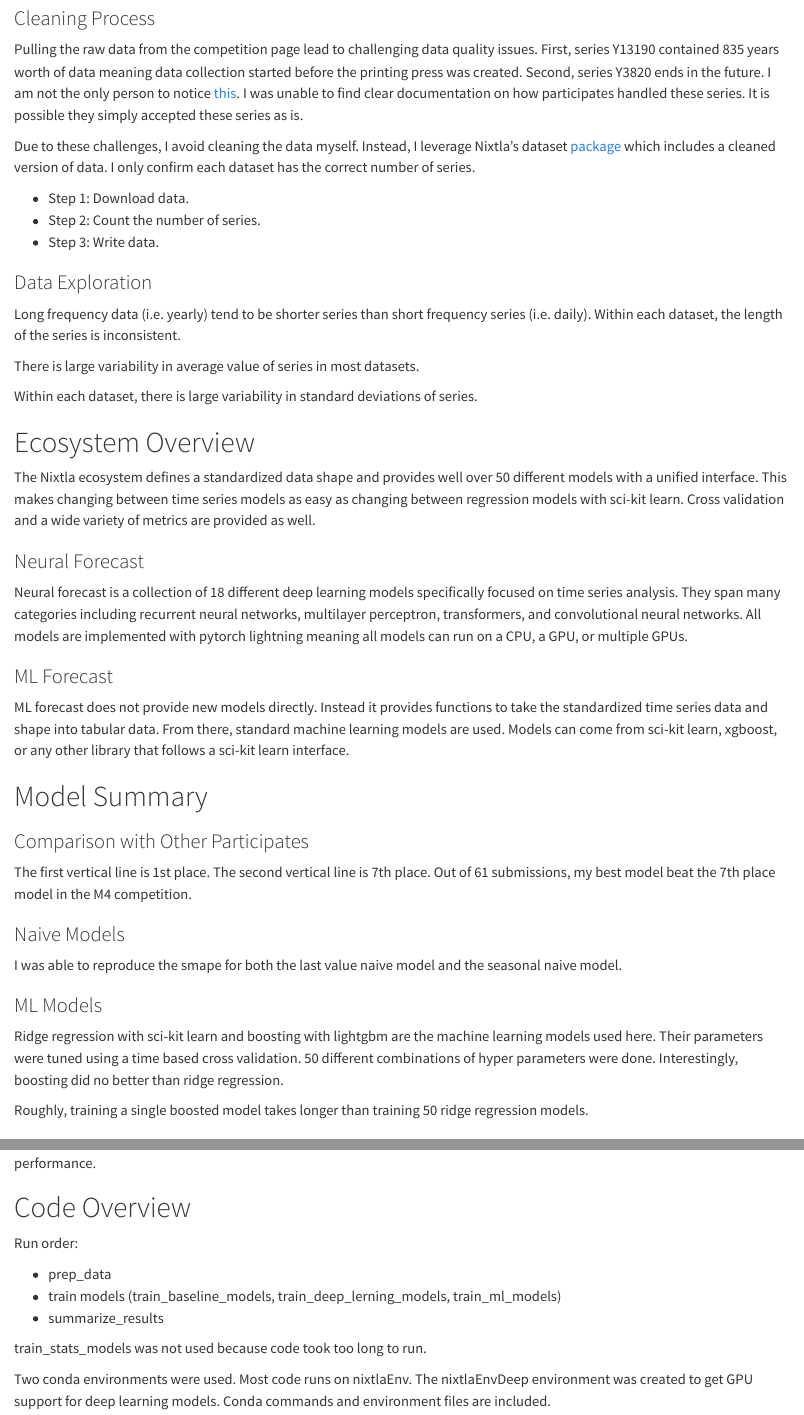
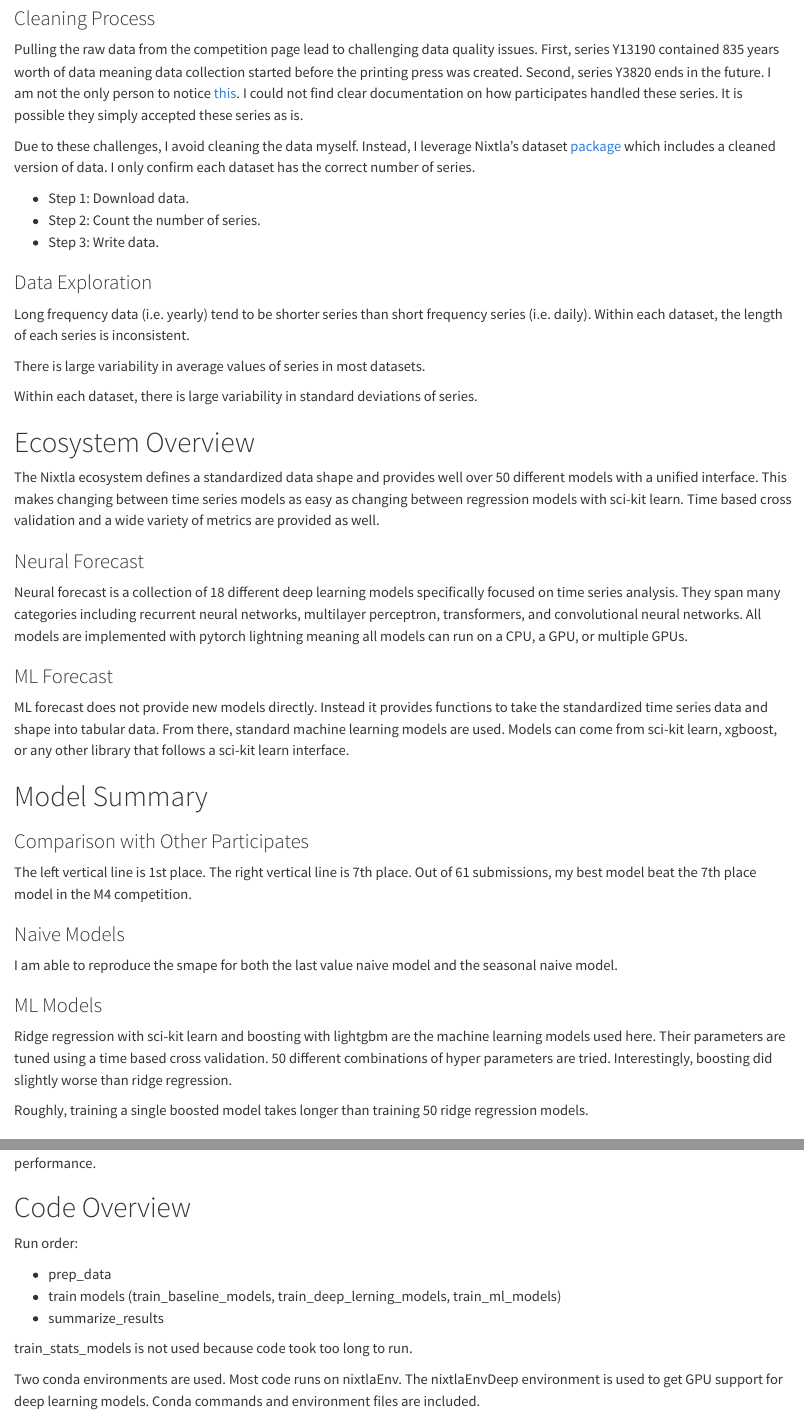
Before and after one commit to gmcmacran/time_series_M4, a Quarto document (README.qmd): the page in a window 1100 px wide, from 800 px down, and a second part further down, joined at a grey line. Rendered offline with R 4.5, knitr and Pandoc in place of Quarto, with nearby package versions; the code chunks are not run, so their results and figures are left out; drawn as R Markdown's standard HTML page in place of the format the file asks for.

Commit message:
slight reword

````diff
--- a/README.qmd
+++ b/README.qmd
@@ -38,7 +38,7 @@ Data:
 -   [Github](https://github.com/Mcompetitions)
 
 ### Cleaning Process
-Pulling the raw data from the competition page lead to challenging data quality issues. First, series Y13190 contained 835 years worth of data meaning data collection started before the printing press was created. Second, series Y3820 ends in the future. I am not the only person to notice [this](https://openforecast.org/2020/03/01/m-competitions-from-m4-to-m5-reservations-and-expectations/). I was unable to find clear documentation on how participates handled these series. It is possible they simply accepted these series as is.
+Pulling the raw data from the competition page lead to challenging data quality issues. First, series Y13190 contained 835 years worth of data meaning data collection started before the printing press was created. Second, series Y3820 ends in the future. I am not the only person to notice [this](https://openforecast.org/2020/03/01/m-competitions-from-m4-to-m5-reservations-and-expectations/). I could not find clear documentation on how participates handled these series. It is possible they simply accepted these series as is.
 
 Due to these challenges, I avoid cleaning the data myself. Instead, I leverage Nixtla's dataset [package](https://nixtlaverse.nixtla.io/datasetsforecast/index.html) which includes a cleaned version of data. I only confirm each dataset has the correct number of series.
 
@@ -98,7 +98,7 @@ graph_data["data"] = graph_data["data"].cat.reorder_categories(
 )
 ```
 
-Long frequency data (i.e. yearly) tend to be shorter series than short frequency series (i.e. daily). Within each dataset, the length of the series is inconsistent.
+Long frequency data (i.e. yearly) tend to be shorter series than short frequency series (i.e. daily). Within each dataset, the length of each series is inconsistent.
 
 ```{python}
 #| echo: false
@@ -114,7 +114,7 @@ Long frequency data (i.e. yearly) tend to be shorter series than short frequency
 )
 ```
 
-There is large variability in average value of series in most datasets.
+There is large variability in average values of series in most datasets.
 
 ```{python}
 #| echo: false
@@ -147,7 +147,7 @@ Within each dataset, there is large variability in standard deviations of series
 ```
 
 # Ecosystem Overview
-The Nixtla ecosystem defines a standardized data shape and provides well over 50 different models with a unified interface. This makes changing between time series models as easy as changing between regression models with sci-kit learn. Cross validation and a wide variety of metrics are provided as well.
+The Nixtla ecosystem defines a standardized data shape and provides well over 50 different models with a unified interface. This makes changing between time series models as easy as changing between regression models with sci-kit learn. Time based cross validation and a wide variety of metrics are provided as well.
 
 ### Neural Forecast
 Neural forecast is a collection of 18 different deep learning models specifically focused on time series analysis. They span many categories including recurrent neural networks, multilayer perceptron, transformers, and convolutional neural networks. All models are implemented with pytorch lightning meaning all models can run on a CPU, a GPU, or multiple GPUs.
@@ -159,7 +159,7 @@ ML forecast does not provide new models directly. Instead it provides functions
 
 ### Comparison with Other Participates
 
-The first vertical line is 1st place. The second vertical line is 7th place. Out of 61 submissions, my best model beat the 7th place model in the M4 competition.
+The left vertical line is 1st place. The right vertical line is 7th place. Out of 61 submissions, my best model beat the 7th place model in the M4 competition.
 
 ```{python}
 #| echo: false
@@ -185,10 +185,10 @@ temp = metric_df.groupby("model", as_index=False)["smape"].mean()
 ```
 
 ### Naive Models
-I was able to reproduce the smape for both the last value naive model and the seasonal naive model.
+I am able to reproduce the smape for both the last value naive model and the seasonal naive model.
 
 ### ML Models
-Ridge regression with sci-kit learn and boosting with lightgbm are the machine learning models used here. Their parameters were tuned using a time based cross validation. 50 different combinations of hyper parameters were done. Interestingly, boosting did no better than ridge regression.
+Ridge regression with sci-kit learn and boosting with lightgbm are the machine learning models used here. Their parameters are tuned using a time based cross validation. 50 different combinations of hyper parameters are tried. Interestingly, boosting did slightly worse than ridge regression.
 
 Roughly, training a single boosted model takes longer than training 50 ridge regression models.
 
@@ -202,6 +202,6 @@ Run order:
 -   train models (train_baseline_models, train_deep_lerning_models, train_ml_models)
 -   summarize_results
 
-train_stats_models was not used because code took too long to run.
+train_stats_models is not used because code took too long to run.
 
-Two conda environments were used. Most code runs on nixtlaEnv. The nixtlaEnvDeep environment was created to get GPU support for deep learning models. Conda commands and environment files are included.
+Two conda environments are used. Most code runs on nixtlaEnv. The nixtlaEnvDeep environment is used to get GPU support for deep learning models. Conda commands and environment files are included.
````
Also changed, not shown: README.md.
